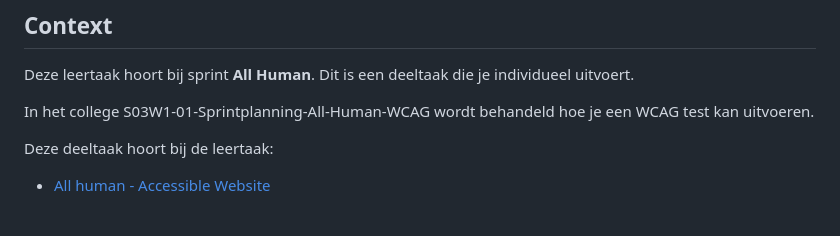
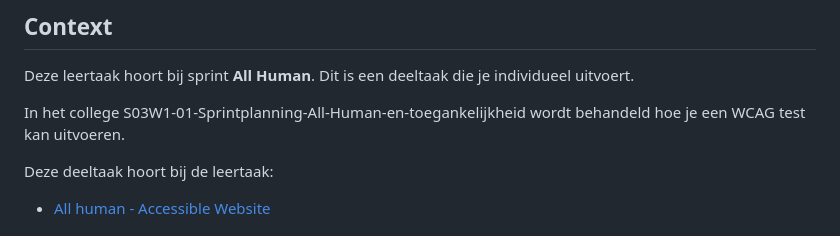
Before and after one commit to zoepje/all-human-wcag-audit, a Markdown page: docs/INSTRUCTIONS.md, the part around the change. Rendered like a GitHub page.

```diff
--- a/docs/INSTRUCTIONS.md
+++ b/docs/INSTRUCTIONS.md
@@ -6,7 +6,7 @@ Doe een WCAG audit op een bestaande website en rapporteer daar over.
 
 Deze leertaak hoort bij sprint **All Human**. Dit is een deeltaak die je individueel uitvoert.
 
-In het college S03W1-01-Sprintplanning-All-Human-WCAG wordt behandeld hoe je een WCAG test kan uitvoeren.
+In het college S03W1-01-Sprintplanning-All-Human-en-toegankelijkheid wordt behandeld hoe je een WCAG test kan uitvoeren.
 
 Deze deeltaak hoort bij de leertaak:
 - [All human - Accessible Website](https://github.com/fdnd-task/all-human-accessible-website)
```
